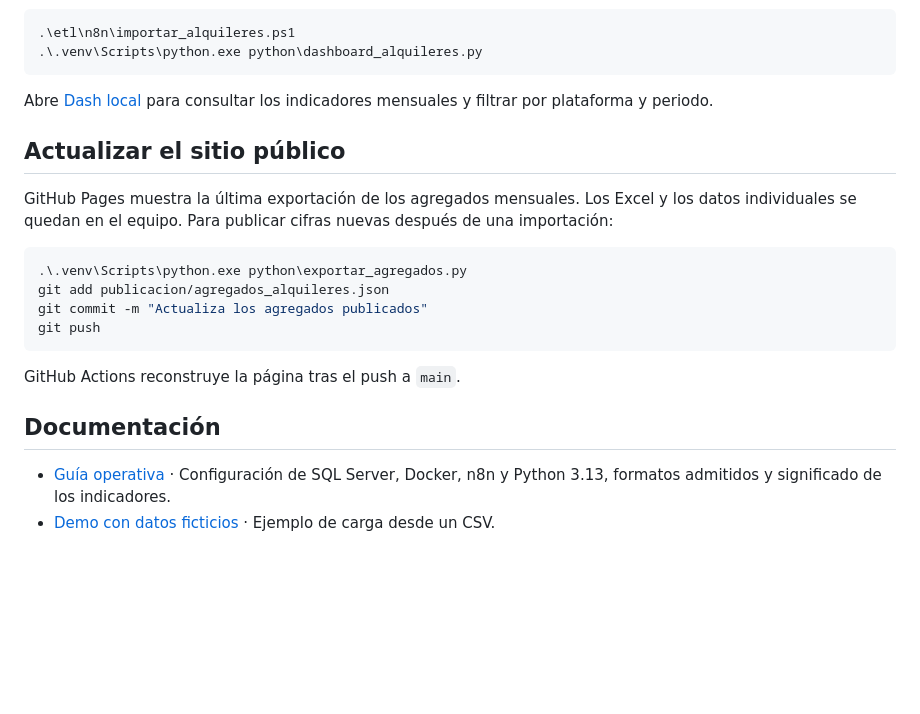
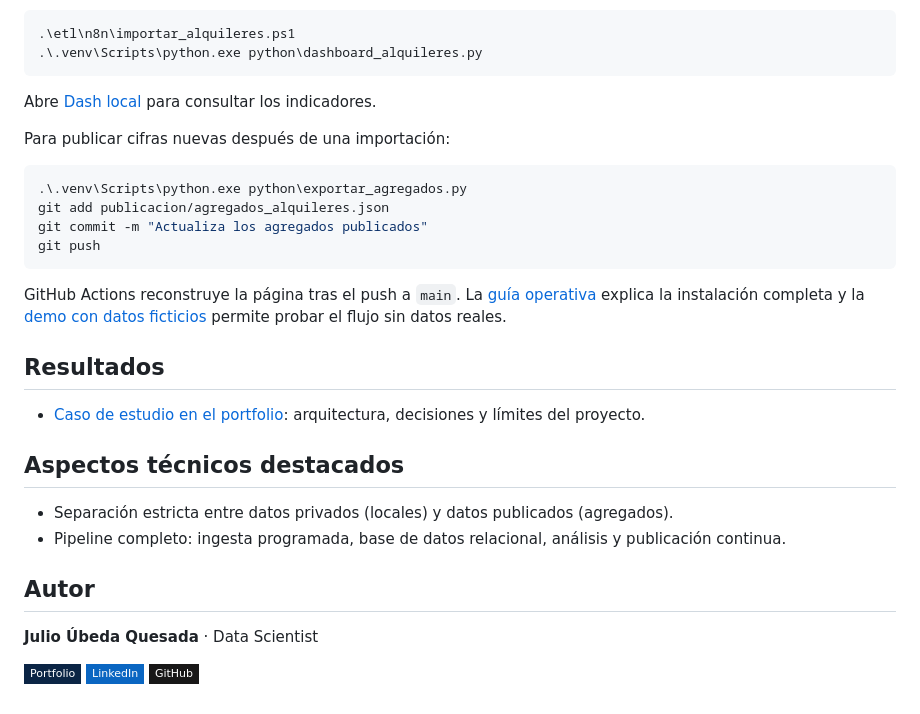
Before and after one commit to JulioUQ/Plataforma-Analitica-Local, a Markdown page: README.md, the part around one of its changes. GitHub-like rendering; badges without logos; blank space fills up the shorter version.

````diff
--- a/README.md
+++ b/README.md
@@ -15,11 +63,9 @@ Para importar a mano y arrancar Dash, ejecuta desde la raíz en PowerShell:
 .\.venv\Scripts\python.exe python\dashboard_alquileres.py
 ```
 
-Abre [Dash local](http://127.0.0.1:8060) para consultar los indicadores mensuales y filtrar por plataforma y periodo.
+Abre [Dash local](http://127.0.0.1:8060) para consultar los indicadores.
 
-## Actualizar el sitio público
-
-GitHub Pages muestra la última exportación de los agregados mensuales. Los Excel y los datos individuales se quedan en el equipo. Para publicar cifras nuevas después de una importación:
+Para publicar cifras nuevas después de una importación:
 
 ```powershell
 .\.venv\Scripts\python.exe python\exportar_agregados.py
@@ -28,9 +74,19 @@ git commit -m "Actualiza los agregados publicados"
 git push
 ```
 
-GitHub Actions reconstruye la página tras el push a `main`.
+GitHub Actions reconstruye la página tras el push a `main`. La [guía operativa](GUIA_OPERATIVA.md) explica la instalación completa y la [demo con datos ficticios](etl/n8n/README.md) permite probar el flujo sin datos reales.
 
-## Documentación
+## Resultados
 
-- [Guía operativa](GUIA_OPERATIVA.md) · Configuración de SQL Server, Docker, n8n y Python 3.13, formatos admitidos y significado de los indicadores.
-- [Demo con datos ficticios](etl/n8n/README.md) · Ejemplo de carga desde un CSV.
+- [Caso de estudio en el portfolio](https://juliouq.github.io/Portfolio-Web---JulioUQ/es/casos/plataforma-analitica/): arquitectura, decisiones y límites del proyecto.
+
+## Aspectos técnicos destacados
+
+- Separación estricta entre datos privados (locales) y datos publicados (agregados).
+- Pipeline completo: ingesta programada, base de datos relacional, análisis y publicación continua.
+
+## Autor
+
+**Julio Úbeda Quesada** · Data Scientist
+
+[![Portfolio](https://img.shields.io/badge/Portfolio-0B2545?style=flat-square&logo=astro&logoColor=white)](https://juliouq.github.io/Portfolio-Web---JulioUQ/es/) [![LinkedIn](https://img.shields.io/badge/LinkedIn-0A66C2?style=flat-square)](https://www.linkedin.com/in/juliouq/) [![GitHub](https://img.shields.io/badge/GitHub-181717?style=flat-square&logo=github&logoColor=white)](https://github.com/JulioUQ)
````
Also changed, not shown: other parts of README.md (+53 -5 lines), docs/captura-dashboard.png (added).
